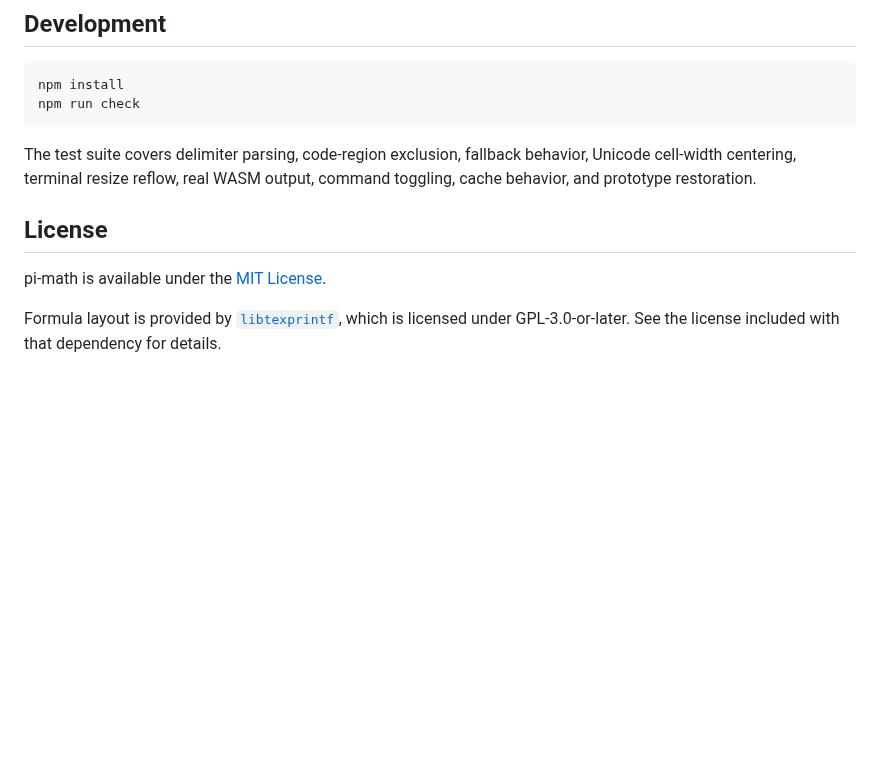
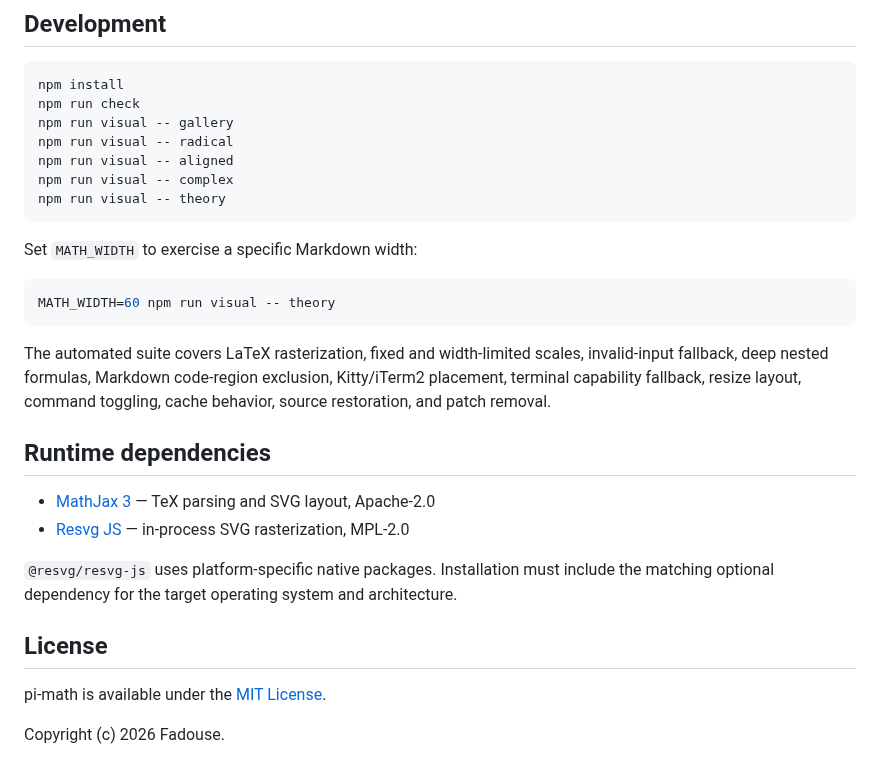
Before and after one commit to Fadouse/pi-math, a Markdown page: README.md, the part around one of its changes. Rendered like a GitHub page; blank space fills up the shorter version.

````diff
--- a/README.md
+++ b/README.md
@@ -102,12 +138,30 @@ The wrapper is removed during `session_shutdown`. Conversation history and provi
 ```bash
 npm install
 npm run check
+npm run visual -- gallery
+npm run visual -- radical
+npm run visual -- aligned
+npm run visual -- complex
+npm run visual -- theory
 ```
 
-The test suite covers delimiter parsing, code-region exclusion, fallback behavior, Unicode cell-width centering, terminal resize reflow, real WASM output, command toggling, cache behavior, and prototype restoration.
+Set `MATH_WIDTH` to exercise a specific Markdown width:
+
+```bash
+MATH_WIDTH=60 npm run visual -- theory
+```
+
+The automated suite covers LaTeX rasterization, fixed and width-limited scales, invalid-input fallback, deep nested formulas, Markdown code-region exclusion, Kitty/iTerm2 placement, terminal capability fallback, resize layout, command toggling, cache behavior, source restoration, and patch removal.
+
+## Runtime dependencies
+
+- [MathJax 3](https://github.com/mathjax/MathJax-src) — TeX parsing and SVG layout, Apache-2.0
+- [Resvg JS](https://github.com/yisibl/resvg-js) — in-process SVG rasterization, MPL-2.0
+
+`@resvg/resvg-js` uses platform-specific native packages. Installation must include the matching optional dependency for the target operating system and architecture.
 
 ## License
 
 pi-math is available under the [MIT License](LICENSE).
 
-Formula layout is provided by [`libtexprintf`](https://github.com/bartp5/libtexprintf), which is licensed under GPL-3.0-or-later. See the license included with that dependency for details.
+Copyright (c) 2026 Fadouse.
````
Also changed, not shown: other parts of README.md (+83 -47 lines), docs/ARCHITECTURE.md (added, +133 -0 lines), docs/images/formula-gallery.png (added), 17 other files.
